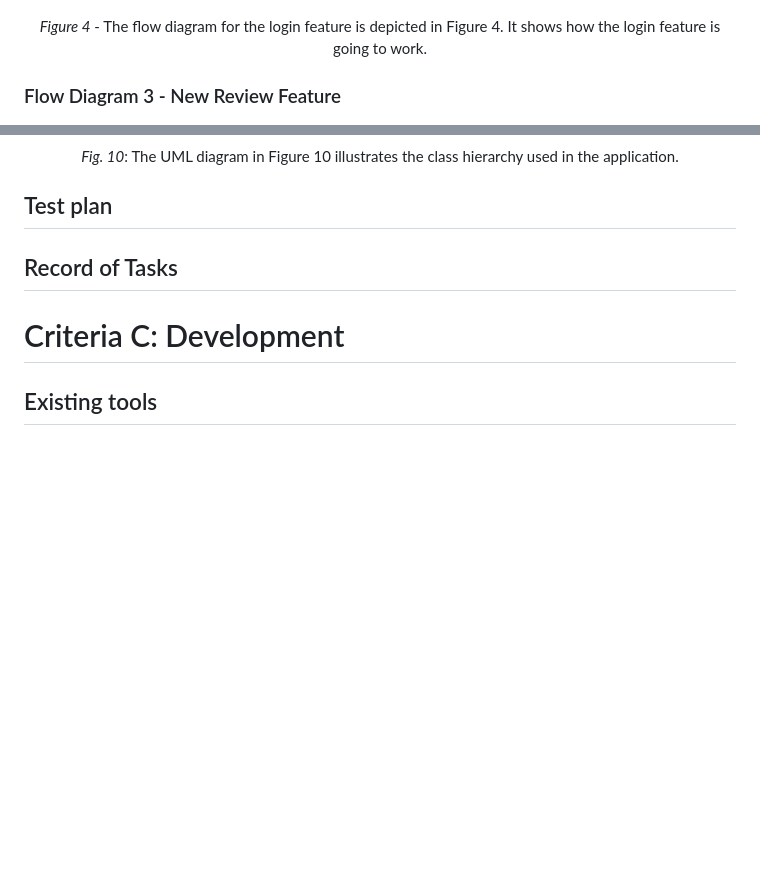
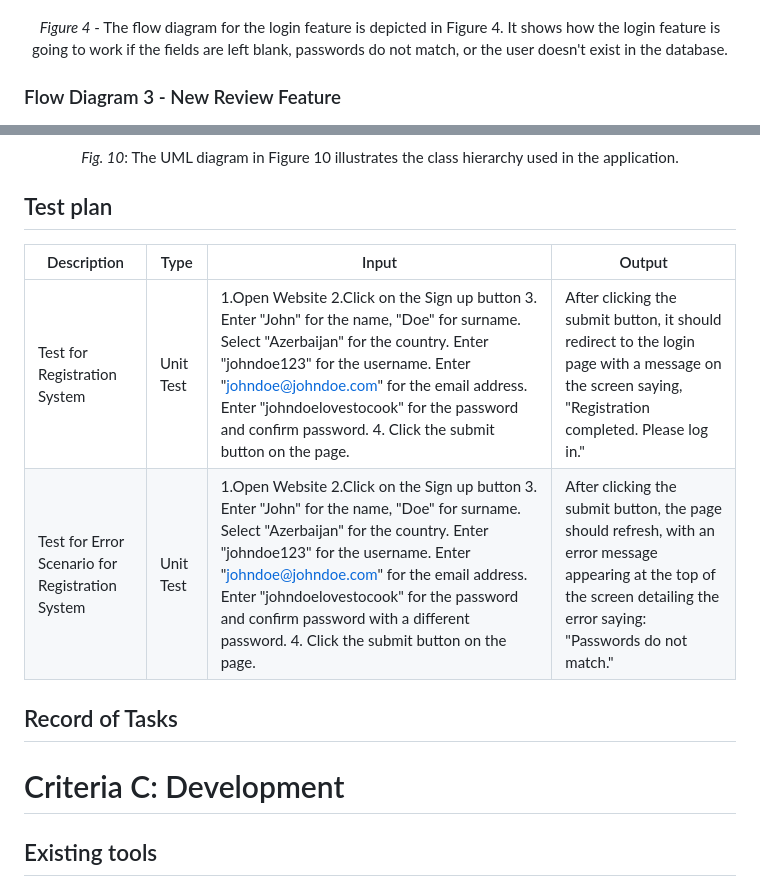
Before and after one commit to 2024sabuhiabbasov/unit4_2023-project, a Markdown page: README.md, 2 parts joined by grey strips. GitHub-like rendering; blank space fills up the shorter version.

```diff
--- a/README.md
+++ b/README.md
@@ -92,7 +92,7 @@ _Figure 1:_ The system diagram for the application is illustrated in Figure 1. D
 ### Flow Diagram 2 - Login Feature
 ![login.jpeg](assets%2Flogin.jpeg)
 <p align="center">
-  <i>Figure 4</i> - The flow diagram for the login feature is depicted in Figure 4. It shows how the login feature is going to work.
+  <i>Figure 4</i> - The flow diagram for the login feature is depicted in Figure 4. It shows how the login feature is going to work if the fields are left blank, passwords do not match, or the user doesn't exist in the database.
 </p>
 
 ### Flow Diagram 3 - New Review Feature
@@ -130,6 +130,13 @@ _Figure 1:_ The system diagram for the application is illustrated in Figure 1. D
 </p>
 
 ## Test plan
+
+|	Description	|	Type	|	Input	|	Output
+|	-	|	-	|	-	|	-
+|	Test for Registration System	|	Unit Test	|	1.Open Website 2.Click on the Sign up button 3. Enter "John" for the name, "Doe" for surname. Select "Azerbaijan" for the country. Enter "johndoe123" for the username. Enter "johndoe@johndoe.com" for the email address. Enter "johndoelovestocook" for the password and confirm password. 4. Click the submit button on the page.	|	After clicking the submit button, it should redirect to the login page with a message on the screen saying, "Registration completed. Please log in."
+|	Test for Error Scenario for Registration System	|	Unit Test	|	1.Open Website 2.Click on the Sign up button 3. Enter "John" for the name, "Doe" for surname. Select "Azerbaijan" for the country. Enter "johndoe123" for the username. Enter "johndoe@johndoe.com" for the email address. Enter "johndoelovestocook" for the password and confirm password with a different password. 4. Click the submit button on the page.	|	After clicking the submit button, the page should refresh, with an error message appearing at the top of the screen detailing the error saying: "Passwords do not match."
+
+
 ## Record of Tasks
 
 # Criteria C: Development
```
